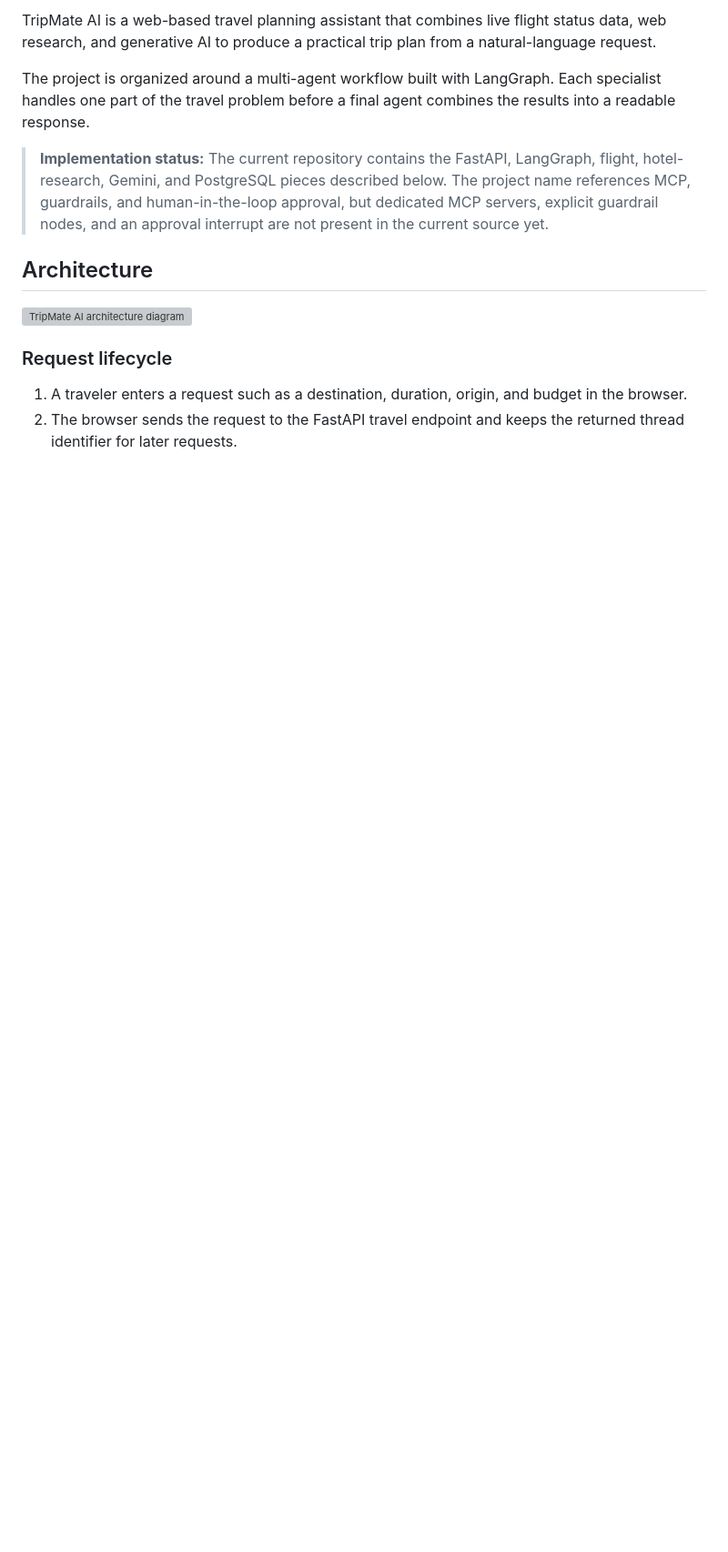
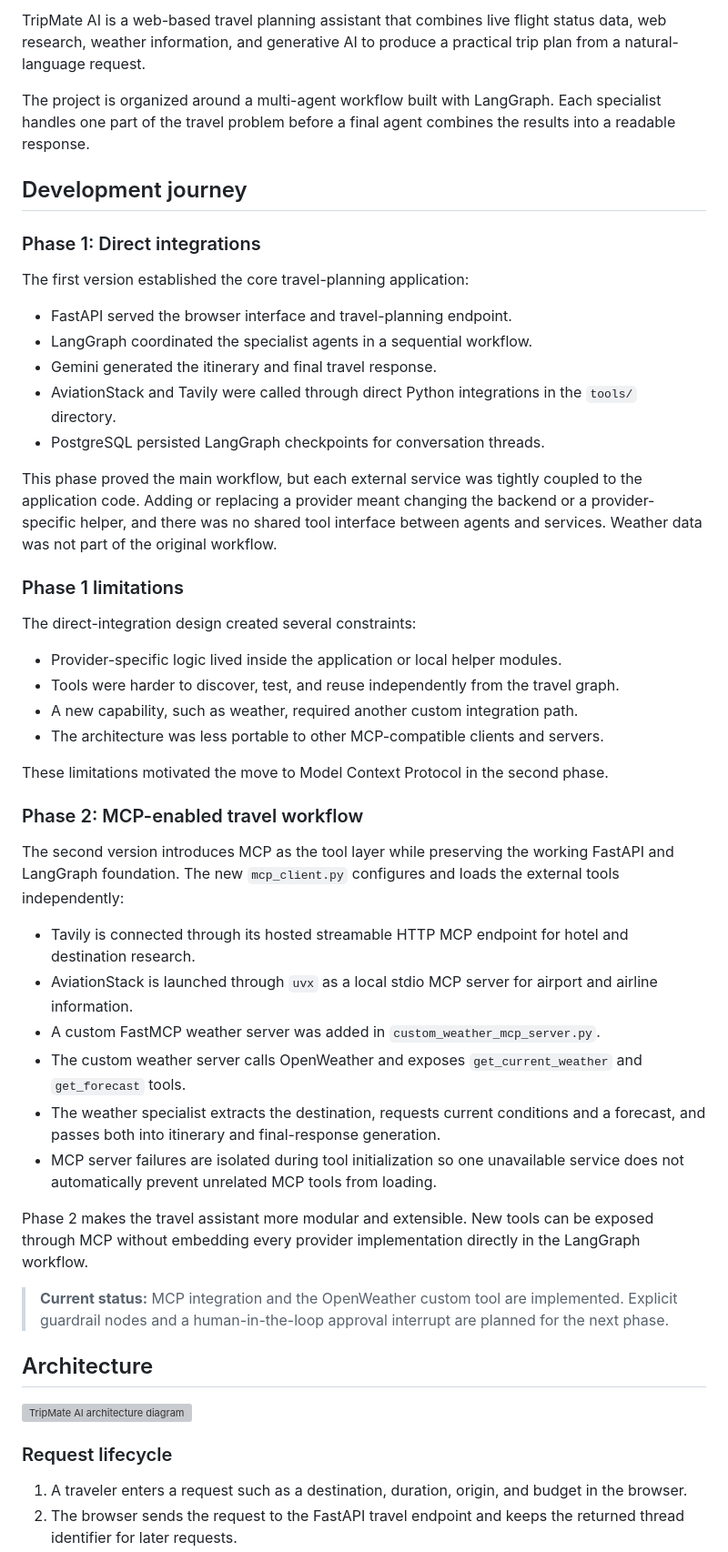
Before and after one commit to SATYAJIT2747/Multi-Agent-Travel-Assistant-MCP-Guardrails-HITL, a Markdown page: README.md, the part around one of its changes. Shown at 91% size. GitHub-like rendering; blank space fills up the shorter version; grey boxes are pictures that could not be loaded.

```diff
--- a/README.md
+++ b/README.md
@@ -1,10 +1,48 @@
 
 
-TripMate AI is a web-based travel planning assistant that combines live flight status data, web research, and generative AI to produce a practical trip plan from a natural-language request.
+TripMate AI is a web-based travel planning assistant that combines live flight status data, web research, weather information, and generative AI to produce a practical trip plan from a natural-language request.
 
 The project is organized around a multi-agent workflow built with LangGraph. Each specialist handles one part of the travel problem before a final agent combines the results into a readable response.
 
-> **Implementation status:** The current repository contains the FastAPI, LangGraph, flight, hotel-research, Gemini, and PostgreSQL pieces described below. The project name references MCP, guardrails, and human-in-the-loop approval, but dedicated MCP servers, explicit guardrail nodes, and an approval interrupt are not present in the current source yet.
+## Development journey
+
+### Phase 1: Direct integrations
+
+The first version established the core travel-planning application:
+
+- FastAPI served the browser interface and travel-planning endpoint.
+- LangGraph coordinated the specialist agents in a sequential workflow.
+- Gemini generated the itinerary and final travel response.
+- AviationStack and Tavily were called through direct Python integrations in the `tools/` directory.
+- PostgreSQL persisted LangGraph checkpoints for conversation threads.
+
+This phase proved the main workflow, but each external service was tightly coupled to the application code. Adding or replacing a provider meant changing the backend or a provider-specific helper, and there was no shared tool interface between agents and services. Weather data was not part of the original workflow.
+
+### Phase 1 limitations
+
+The direct-integration design created several constraints:
+
+- Provider-specific logic lived inside the application or local helper modules.
+- Tools were harder to discover, test, and reuse independently from the travel graph.
+- A new capability, such as weather, required another custom integration path.
+- The architecture was less portable to other MCP-compatible clients and servers.
+
+These limitations motivated the move to Model Context Protocol in the second phase.
+
+### Phase 2: MCP-enabled travel workflow
+
+The second version introduces MCP as the tool layer while preserving the working FastAPI and LangGraph foundation. The new `mcp_client.py` configures and loads the external tools independently:
+
+- Tavily is connected through its hosted streamable HTTP MCP endpoint for hotel and destination research.
+- AviationStack is launched through `uvx` as a local stdio MCP server for airport and airline information.
+- A custom FastMCP weather server was added in `custom_weather_mcp_server.py`.
+- The custom weather server calls OpenWeather and exposes `get_current_weather` and `get_forecast` tools.
+- The weather specialist extracts the destination, requests current conditions and a forecast, and passes both into itinerary and final-response generation.
+- MCP server failures are isolated during tool initialization so one unavailable service does not automatically prevent unrelated MCP tools from loading.
+
+Phase 2 makes the travel assistant more modular and extensible. New tools can be exposed through MCP without embedding every provider implementation directly in the LangGraph workflow.
+
+> **Current status:** MCP integration and the OpenWeather custom tool are implemented. Explicit guardrail nodes and a human-in-the-loop approval interrupt are planned for the next phase.
 
 ## Architecture
 
```
Also changed, not shown: other parts of README.md (+34 -17 lines).
